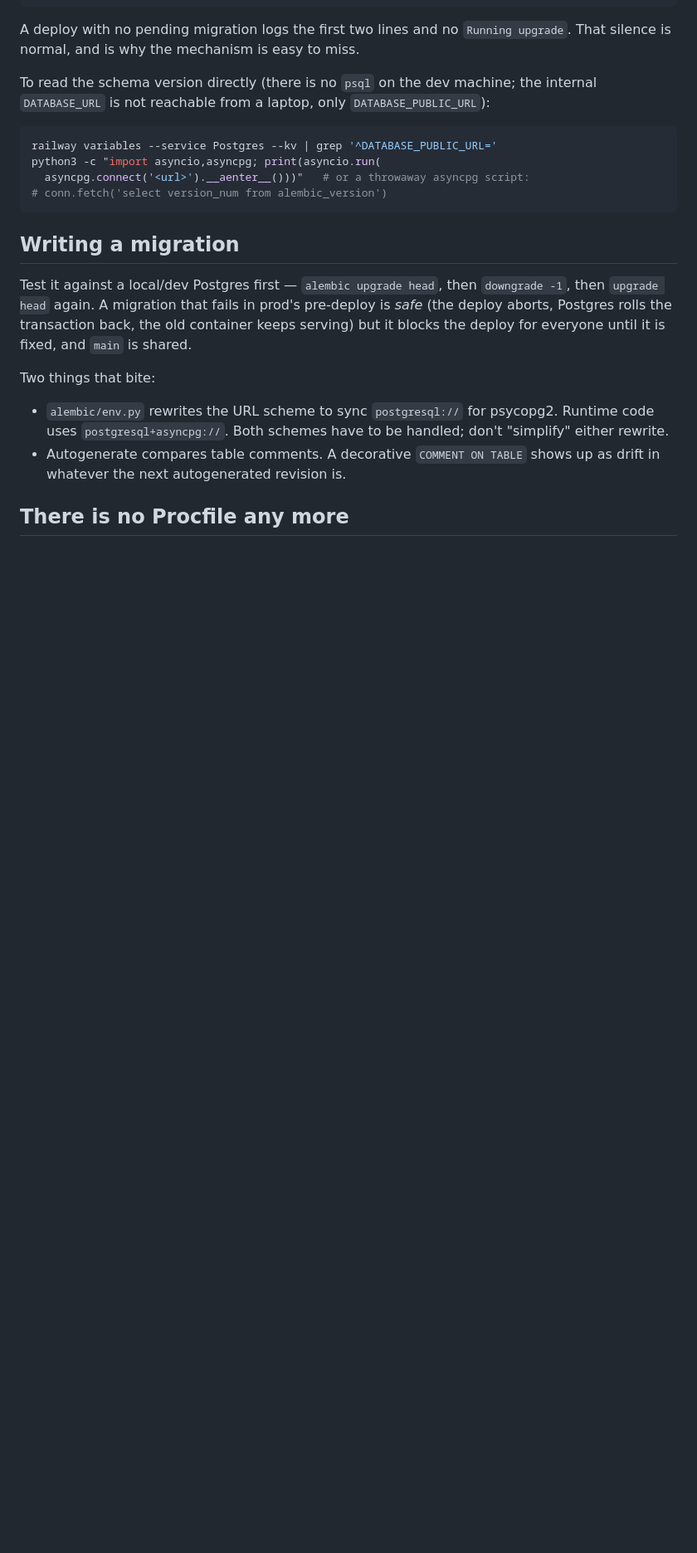
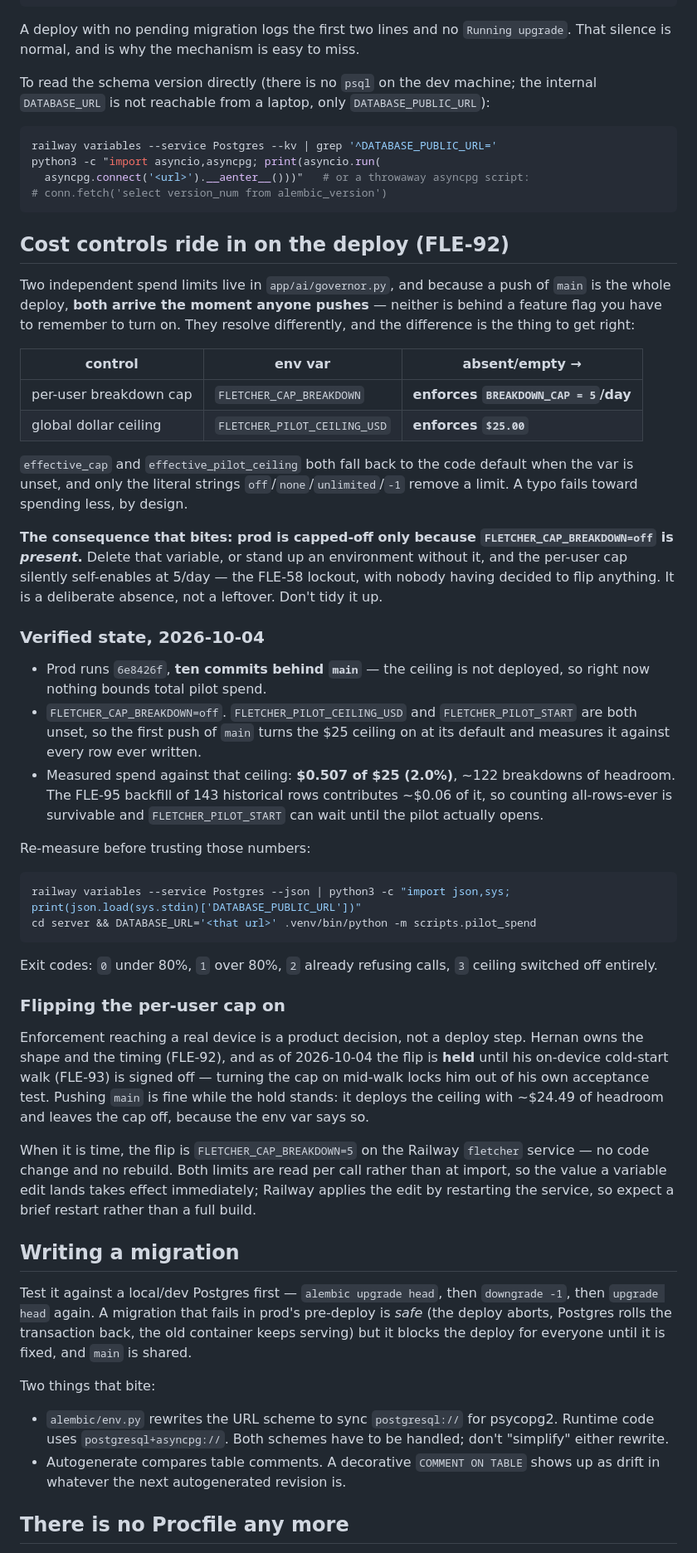
Before and after one commit to Hernanros/guitar-trainer-v2, a Markdown page: server/DEPLOY.md, the part around the change. Shown at 83% size. GitHub-like rendering; blank space fills up the shorter version.

Commit message:
docs(FLE-92): the cost controls arrive with the push, and the cap is off only because the var is there
Prod is ten commits behind main, so the $25 ceiling is not deployed and nothing
currently bounds total pilot spend. Measured $0.507 of $25 against it, so the
first push of main turns the ceiling on with ~122 breakdowns of headroom and
cannot lock anyone out mid-walk.

The per-user cap is the opposite shape: effective_cap falls back to
BREAKDOWN_CAP=5 when FLETCHER_CAP_BREAKDOWN is unset, so prod is uncapped only
because the literal 'off' is present. Deleting that variable reproduces the
FLE-58 lockout with nobody deciding to flip anything. Said so next to the deploy
path, since a push of main is the whole deploy.

Co-Authored-By: Claude Opus 5 (1M context) <noreply@anthropic.com>

````diff
--- a/server/DEPLOY.md
+++ b/server/DEPLOY.md
@@ -64,6 +64,63 @@ python3 -c "import asyncio,asyncpg; print(asyncio.run(
 # conn.fetch('select version_num from alembic_version')
 ```
 
+## Cost controls ride in on the deploy (FLE-92)
+
+Two independent spend limits live in `app/ai/governor.py`, and because a push of `main`
+is the whole deploy, **both arrive the moment anyone pushes** — neither is behind a
+feature flag you have to remember to turn on. They resolve differently, and the
+difference is the thing to get right:
+
+| control | env var | absent/empty → |
+|---|---|---|
+| per-user breakdown cap | `FLETCHER_CAP_BREAKDOWN` | **enforces `BREAKDOWN_CAP = 5`/day** |
+| global dollar ceiling | `FLETCHER_PILOT_CEILING_USD` | **enforces `$25.00`** |
+
+`effective_cap` and `effective_pilot_ceiling` both fall back to the code default when
+the var is unset, and only the literal strings `off`/`none`/`unlimited`/`-1` remove a
+limit. A typo fails toward spending less, by design.
+
+**The consequence that bites: prod is capped-off only because `FLETCHER_CAP_BREAKDOWN=off`
+is *present*.** Delete that variable, or stand up an environment without it, and the
+per-user cap silently self-enables at 5/day — the FLE-58 lockout, with nobody having
+decided to flip anything. It is a deliberate absence, not a leftover. Don't tidy it up.
+
+### Verified state, 2026-10-04
+
+- Prod runs `6e8426f`, **ten commits behind `main`** — the ceiling is not deployed, so
+  right now nothing bounds total pilot spend.
+- `FLETCHER_CAP_BREAKDOWN=off`. `FLETCHER_PILOT_CEILING_USD` and `FLETCHER_PILOT_START`
+  are both unset, so the first push of `main` turns the $25 ceiling on at its default
+  and measures it against every row ever written.
+- Measured spend against that ceiling: **$0.507 of $25 (2.0%)**, ~122 breakdowns of
+  headroom. The FLE-95 backfill of 143 historical rows contributes ~$0.06 of it, so
+  counting all-rows-ever is survivable and `FLETCHER_PILOT_START` can wait until the
+  pilot actually opens.
+
+Re-measure before trusting those numbers:
+
+```bash
+railway variables --service Postgres --json | python3 -c "import json,sys; print(json.load(sys.stdin)['DATABASE_PUBLIC_URL'])"
+cd server && DATABASE_URL='<that url>' .venv/bin/python -m scripts.pilot_spend
+```
+
+Exit codes: `0` under 80%, `1` over 80%, `2` already refusing calls, `3` ceiling
+switched off entirely.
+
+### Flipping the per-user cap on
+
+Enforcement reaching a real device is a product decision, not a deploy step. Hernan
+owns the shape and the timing (FLE-92), and as of 2026-10-04 the flip is **held** until
+his on-device cold-start walk (FLE-93) is signed off — turning the cap on mid-walk locks
+him out of his own acceptance test. Pushing `main` is fine while the hold stands: it
+deploys the ceiling with ~$24.49 of headroom and leaves the cap off, because the env var
+says so.
+
+When it is time, the flip is `FLETCHER_CAP_BREAKDOWN=5` on the Railway `fletcher`
+service — no code change and no rebuild. Both limits are read per call rather than at
+import, so the value a variable edit lands takes effect immediately; Railway applies the
+edit by restarting the service, so expect a brief restart rather than a full build.
+
 ## Writing a migration
 
 Test it against a local/dev Postgres first — `alembic upgrade head`, then
````
